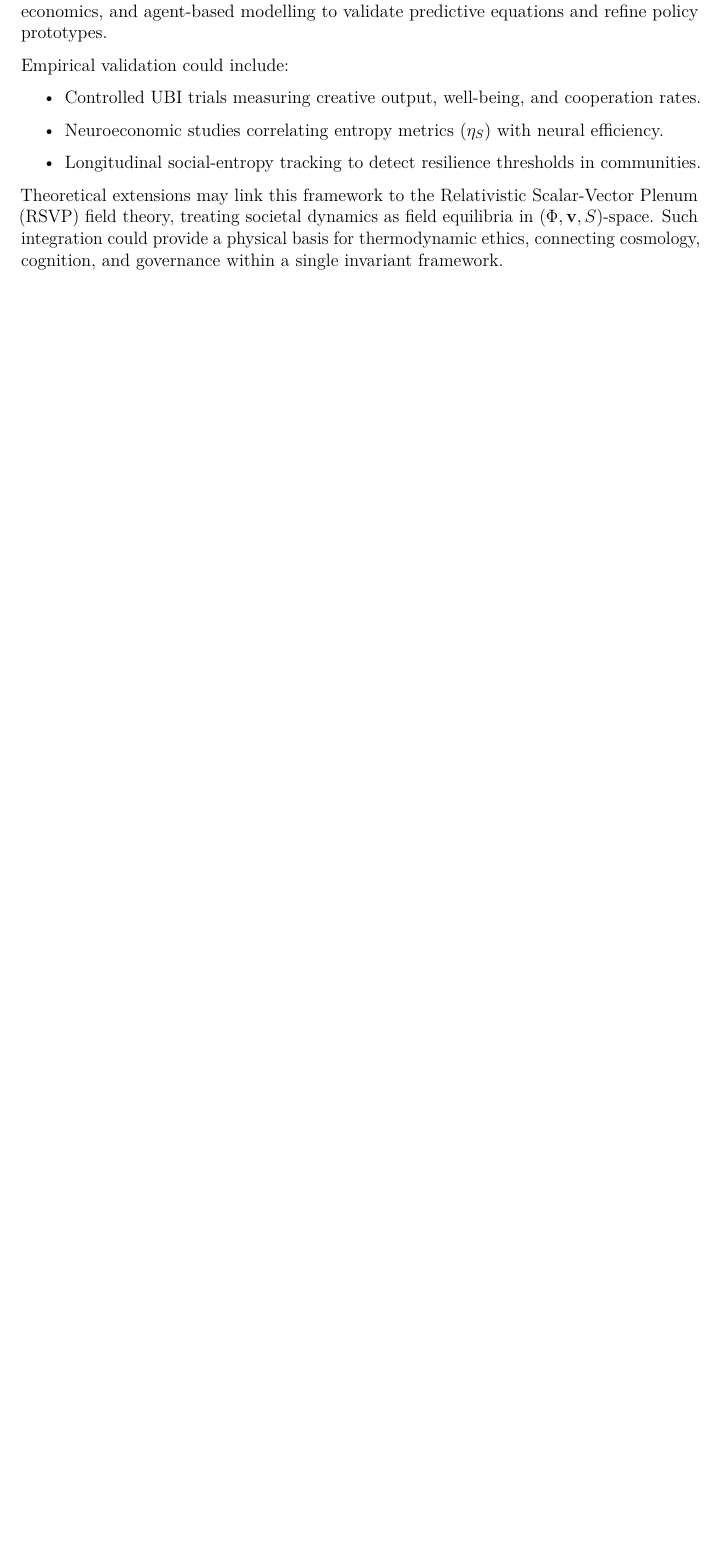
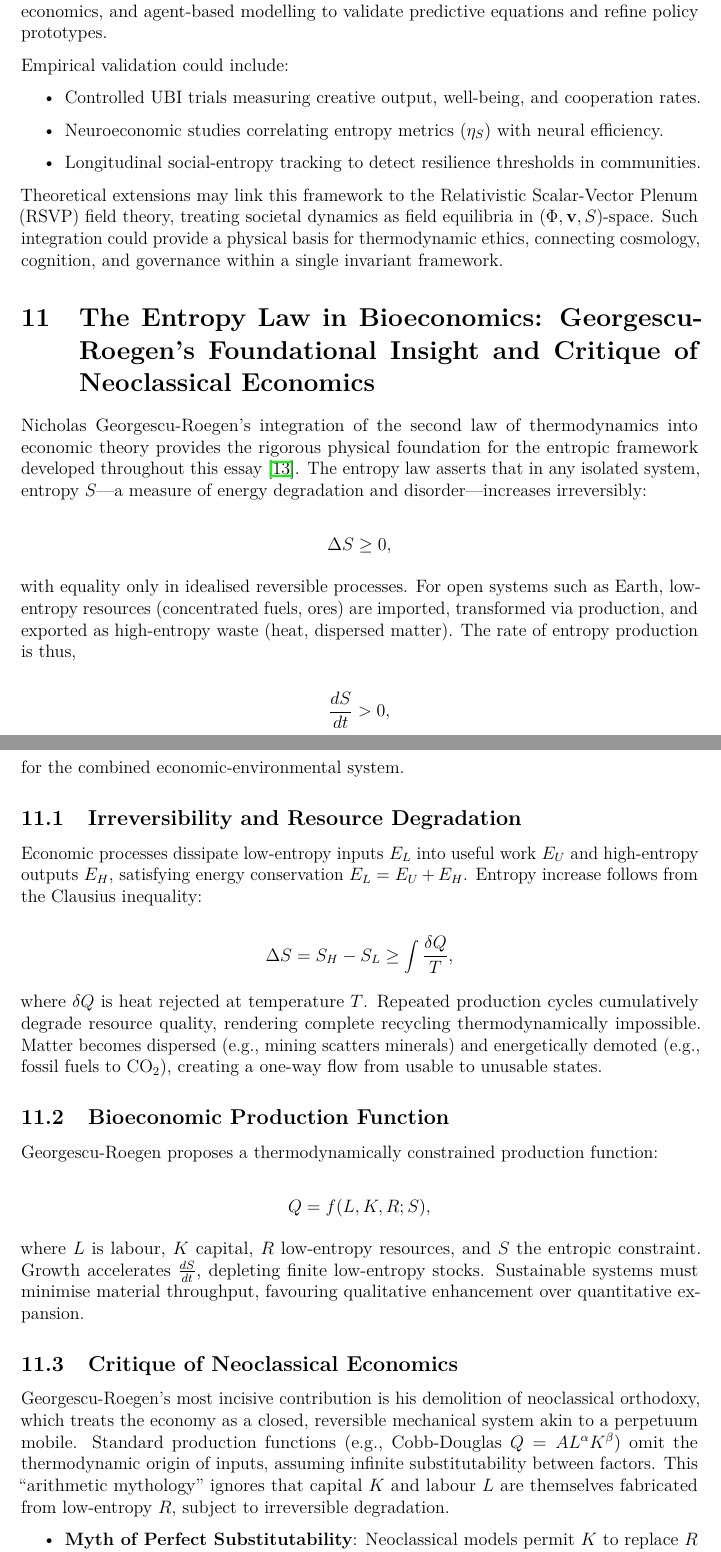
Before and after one commit to standardgalactic/neoteny-essay, a LaTeX paper (src/neoteny.tex): part of page 11 of 14 before the commit and two parts of pages 11 and 12 of 15 after it, the two joined at a grey line, cut so that both start at the same text, the shorter picture padded with empty space. Compiled offline with pdfLaTeX.

Commit message:
Update and rename neoteny_extended.tex to neoteny.tex

```diff
--- a/src/neoteny_extended.tex
+++ b/src/neoteny.tex
@@ -14,7 +13,7 @@
 \usepackage[numbers,sort&compress]{natbib}
 \geometry{margin=1in}
 
-\title{\Huge\textbf{The Ecology of Neoteny}\0.5em]
+\title{\Huge\textbf{The Ecology of Neoteny}\\[0.5em]
        \Large Institutions, Entropy, and the Steady-State Civilization}
 \author{Flyxion}
 \date{October 2025}
@@ -669,4 +670,62 @@ treating societal dynamics as field equilibria in \((\Phi, \mathbf{v}, S)\)-spac
 Such integration could provide a physical basis for thermodynamic ethics,
 connecting cosmology, cognition, and governance within a single invariant framework.
 
-\newpage
+\section{The Entropy Law in Bioeconomics: Georgescu-Roegen’s Foundational Insight and Critique of Neoclassical Economics}
+
+Nicholas Georgescu-Roegen’s integration of the second law of thermodynamics into economic theory
+provides the rigorous physical foundation for the entropic framework developed throughout this essay
+\citep{georgescu1971entropy}. The entropy law asserts that in any isolated system,
+entropy \(S\)---a measure of energy degradation and disorder---increases irreversibly:
+
+\[
+\Delta S \geq 0,
+\]
+
+with equality only in idealised reversible processes. For open systems such as Earth,
+low-entropy resources (concentrated fuels, ores) are imported, transformed via production,
+and exported as high-entropy waste (heat, dispersed matter). The rate of entropy production is thus,
+
+\[
+\frac{dS}{dt} > 0,
+\]
+
+for the combined economic-environmental system.
+
+\subsection{Irreversibility and Resource Degradation}
+
+Economic processes dissipate low-entropy inputs \(E_L\) into useful work \(E_U\) and high-entropy outputs \(E_H\),
+satisfying energy conservation \(E_L = E_U + E_H\). Entropy increase follows from the Clausius inequality:
+
+\[
+\Delta S = S_H - S_L \geq \int \frac{\delta Q}{T},
+\]
+
+where \(\delta Q\) is heat rejected at temperature \(T\). Repeated production cycles cumulatively degrade
+resource quality, rendering complete recycling thermodynamically impossible.
+Matter becomes dispersed (e.g., mining scatters minerals) and energetically demoted (e.g., fossil fuels to CO\(_2\)),
+creating a one-way flow from usable to unusable states.
+
+\subsection{Bioeconomic Production Function}
+
+Georgescu-Roegen proposes a thermodynamically constrained production function:
+
+\[
+Q = f(L, K, R; S),
+\]
+
+where \(L\) is labour, \(K\) capital, \(R\) low-entropy resources, and \(S\) the entropic constraint.
+Growth accelerates \(\frac{dS}{dt}\), depleting finite low-entropy stocks.
+Sustainable systems must minimise material throughput,
+favouring qualitative enhancement over quantitative expansion.
+
+\subsection{Critique of Neoclassical Economics}
+
+Georgescu-Roegen’s most incisive contribution is his demolition of neoclassical orthodoxy,
+which treats the economy as a closed, reversible mechanical system akin to a perpetuum mobile.
+Standard production functions (e.g., Cobb-Douglas \(Q = A L^\alpha K^\beta\))
+omit the thermodynamic origin of inputs, assuming infinite substitutability between factors.
+This ``arithmetic mythology'' ignores that capital \(K\) and labour \(L\) are themselves
+fabricated from low-entropy \(R\), subject to irreversible degradation.
+
+\begin{itemize}
+\item \textbf{Myth of Perfect Substitutability}: Neoclassical models permit \(K\) to replace \(R\) indefinitely,
@@ -672,0 +735 @@ connecting cosmology, cognition, and governance within a single invariant framew
+\item \textbf{Circular Flow Fallacy}: The economy is modelled as a pendulum oscillating between production and consumption,
```
Also changed, not shown: src/neoteny.tex (71 more changed lines).
